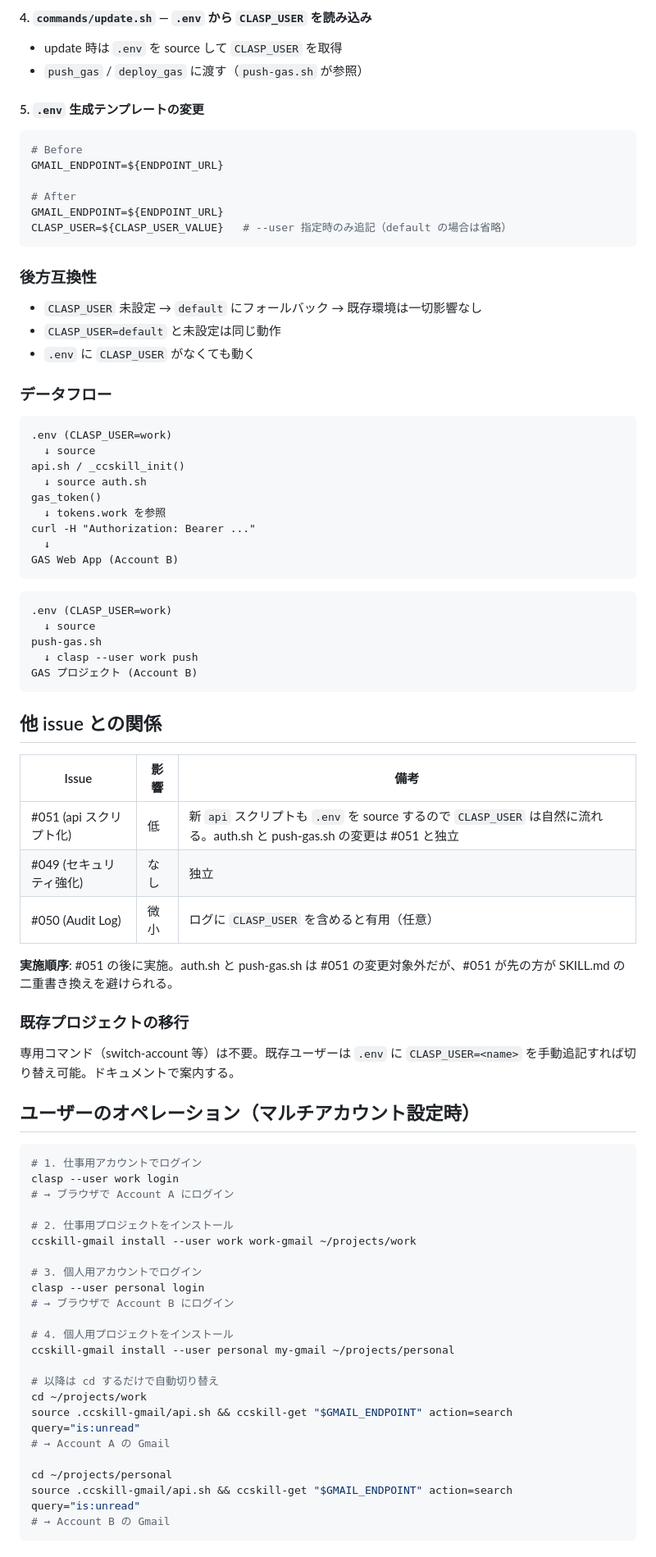
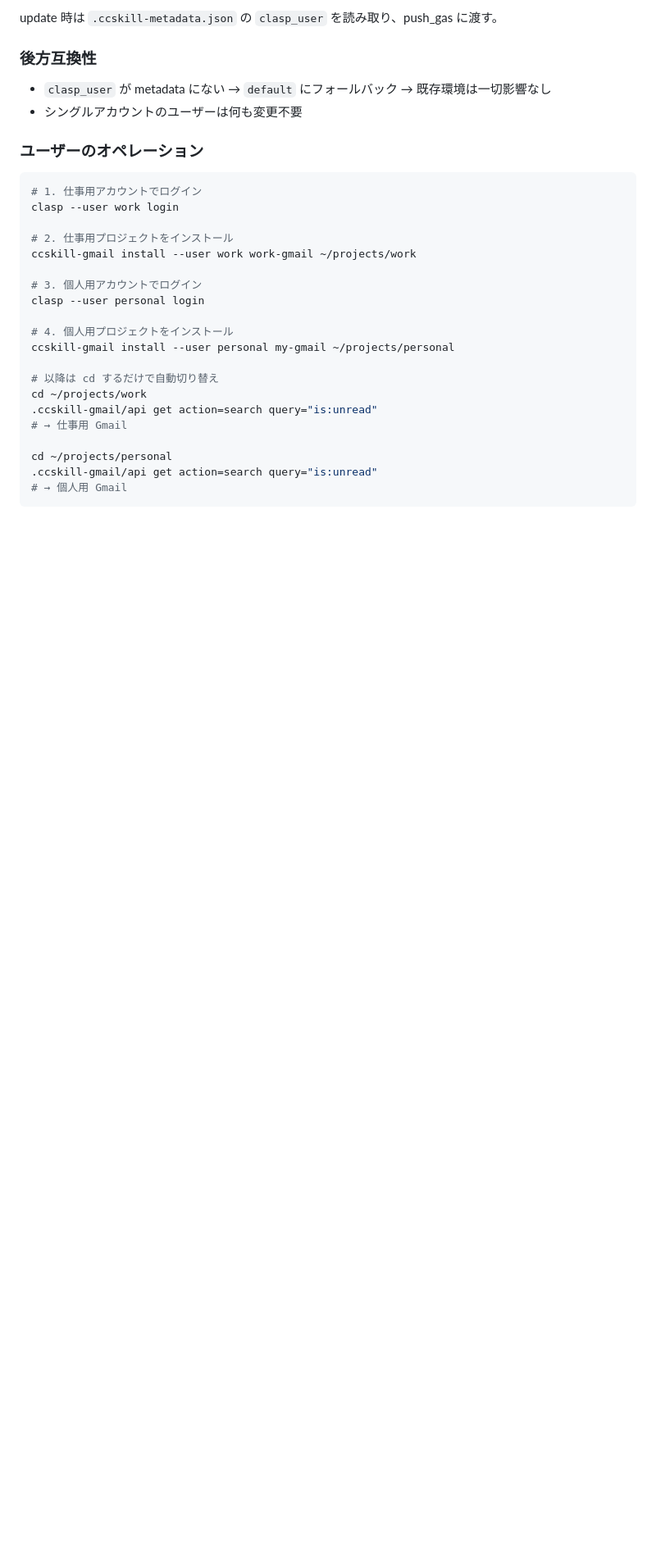
Before and after one commit to feedtailor/ccskill-gmail, a Markdown page: .claude/issues/053.md, the part around one of its changes. Shown at 82% size. Drawn GitHub-style; blank space fills up the shorter version.

````diff
--- a/.claude/issues/053.md
+++ b/.claude/issues/053.md
@@ -82,85 +59,32 @@ fi
 
-#### 4. `commands/update.sh` — `.env` から `CLASP_USER` を読み込み
-
-- update 時は `.env` を source して `CLASP_USER` を取得
-- `push_gas` / `deploy_gas` に渡す（`push-gas.sh` が参照）
-
-#### 5. `.env` 生成テンプレートの変更
-
-```bash
-# Before
-GMAIL_ENDPOINT=${ENDPOINT_URL}
-
-# After
-GMAIL_ENDPOINT=${ENDPOINT_URL}
-CLASP_USER=${CLASP_USER_VALUE}   # --user 指定時のみ追記（default の場合は省略）
-```
+update 時は `.ccskill-metadata.json` の `clasp_user` を読み取り、push_gas に渡す。
 
 ### 後方互換性
 
-- `CLASP_USER` 未設定 → `default` にフォールバック → 既存環境は一切影響なし
-- `CLASP_USER=default` と未設定は同じ動作
-- `.env` に `CLASP_USER` がなくても動く
+- `clasp_user` が metadata にない → `default` にフォールバック → 既存環境は一切影響なし
+- シングルアカウントのユーザーは何も変更不要
 
-### データフロー
-
-```
-.env (CLASP_USER=work)
-  ↓ source
-api.sh / _ccskill_init()
-  ↓ source auth.sh
-gas_token()
-  ↓ tokens.work を参照
-curl -H "Authorization: Bearer ..."
-  ↓
-GAS Web App (Account B)
-```
-
-```
-.env (CLASP_USER=work)
-  ↓ source
-push-gas.sh
-  ↓ clasp --user work push
-GAS プロジェクト (Account B)
-```
-
-## 他 issue との関係
-
-| Issue | 影響 | 備考 |
-|-------|------|------|
-| #051 (api スクリプト化) | 低 | 新 `api` スクリプトも `.env` を source するので `CLASP_USER` は自然に流れる。auth.sh と push-gas.sh の変更は #051 と独立 |
-| #049 (セキュリティ強化) | なし | 独立 |
-| #050 (Audit Log) | 微小 | ログに `CLASP_USER` を含めると有用（任意） |
-
-**実施順序**: #051 の後に実施。auth.sh と push-gas.sh は #051 の変更対象外だが、#051 が先の方が SKILL.md の二重書き換えを避けられる。
-
-### 既存プロジェクトの移行
-
-専用コマンド（switch-account 等）は不要。既存ユーザーは `.env` に `CLASP_USER=<name>` を手動追記すれば切り替え可能。ドキュメントで案内する。
-
-## ユーザーのオペレーション（マルチアカウント設定時）
+### ユーザーのオペレーション
 
 ```bash
 # 1. 仕事用アカウントでログイン
 clasp --user work login
-# → ブラウザで Account A にログイン
 
 # 2. 仕事用プロジェクトをインストール
 ccskill-gmail install --user work work-gmail ~/projects/work
 
 # 3. 個人用アカウントでログイン
 clasp --user personal login
-# → ブラウザで Account B にログイン
 
 # 4. 個人用プロジェクトをインストール
 ccskill-gmail install --user personal my-gmail ~/projects/personal
 
 # 以降は cd するだけで自動切り替え
 cd ~/projects/work
-source .ccskill-gmail/api.sh && ccskill-get "$GMAIL_ENDPOINT" action=search query="is:unread"
-# → Account A の Gmail
+.ccskill-gmail/api get action=search query="is:unread"
+# → 仕事用 Gmail
 
 cd ~/projects/personal
-source .ccskill-gmail/api.sh && ccskill-get "$GMAIL_ENDPOINT" action=search query="is:unread"
-# → Account B の Gmail
+.ccskill-gmail/api get action=search query="is:unread"
+# → 個人用 Gmail
 ```
````
Also changed, not shown: other parts of .claude/issues/053.md (+33 -72 lines).
